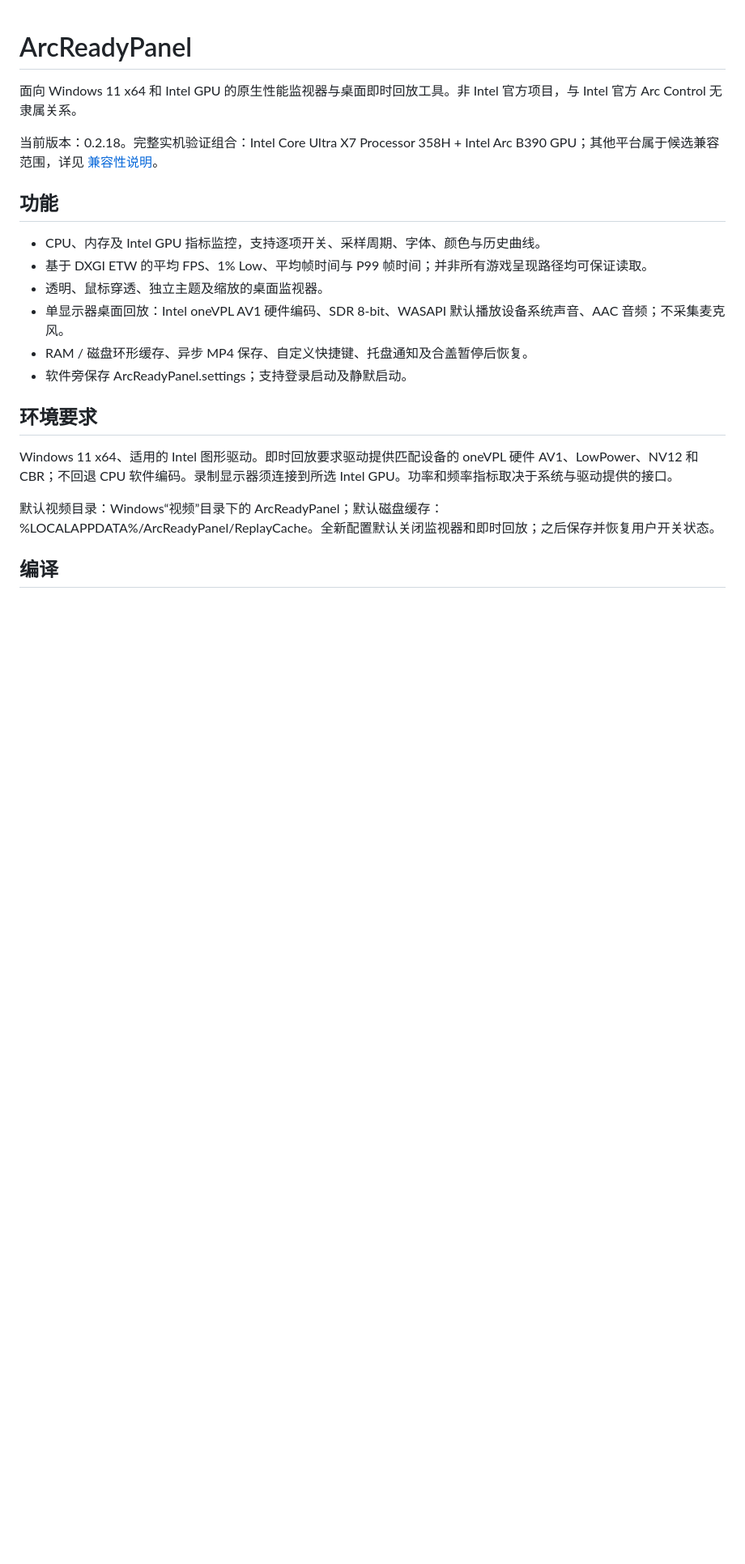
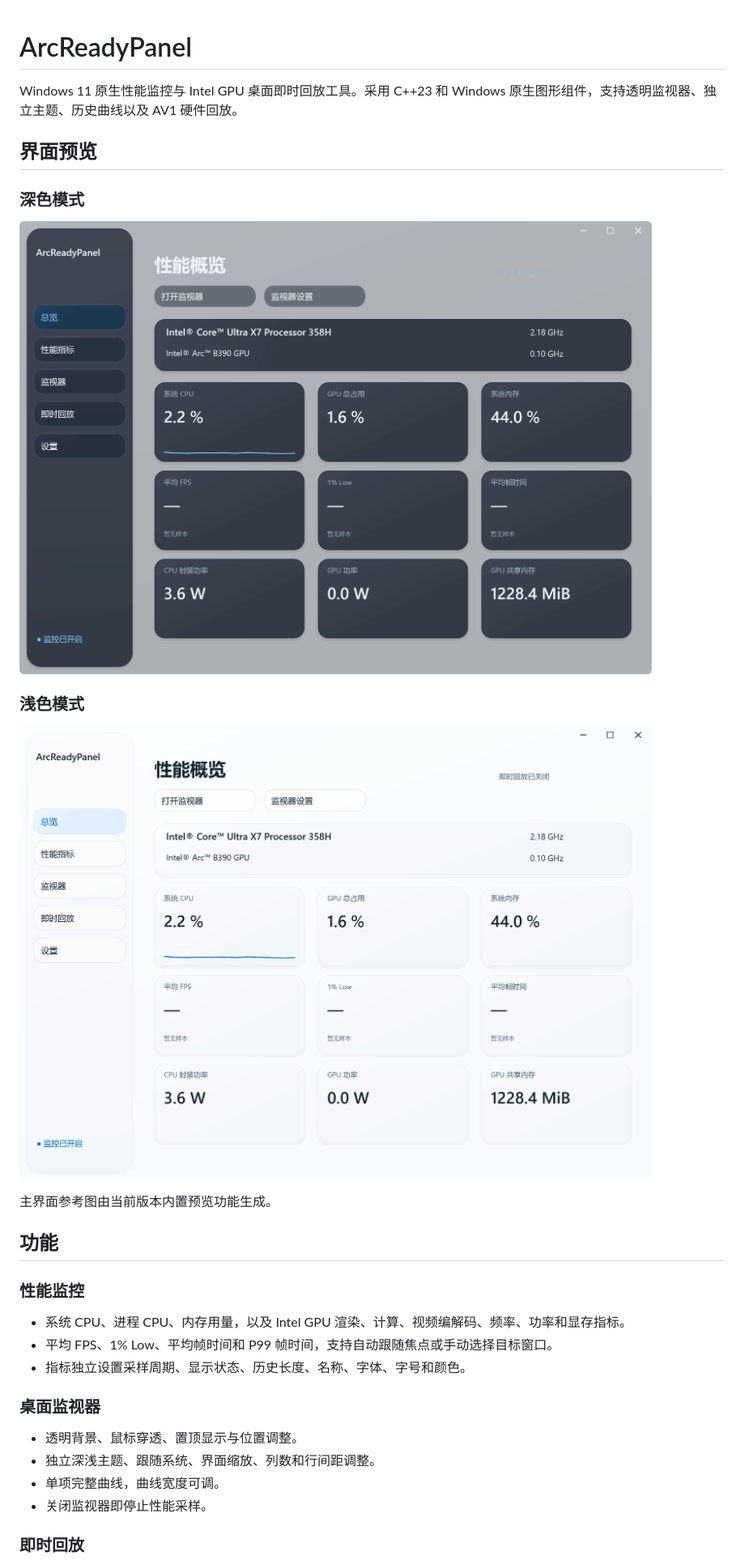
Before and after one commit to LunarRapids/ArcReadyPanel, a Markdown page: README.md, the part around one of its changes. Shown at 81% size. Drawn GitHub-style; pictures changed too: docs/images/overview-dark.png (added), docs/images/overview-light.png (added); blank space fills up the shorter version.

```diff
--- a/README.md
+++ b/README.md
@@ -1,23 +1,33 @@
 # ArcReadyPanel
 
-面向 Windows 11 x64 和 Intel GPU 的原生性能监视器与桌面即时回放工具。非 Intel 官方项目，与 Intel 官方 Arc Control 无隶属关系。
+Windows 11 原生性能监控与 Intel GPU 桌面即时回放工具。采用 C++23 和 Windows 原生图形组件，支持透明监视器、独立主题、历史曲线以及 AV1 硬件回放。
 
-当前版本：0.2.18。完整实机验证组合：Intel Core Ultra X7 Processor 358H + Intel Arc B390 GPU；其他平台属于候选兼容范围，详见 [兼容性说明](docs/compatibility.md)。
+## 界面预览
+
+### 深色模式
+
+![ArcReadyPanel 深色主界面](docs/images/overview-dark.png)
+
+### 浅色模式
+
+![ArcReadyPanel 浅色主界面](docs/images/overview-light.png)
+
+主界面参考图由当前版本内置预览功能生成。
 
 ## 功能
 
-- CPU、内存及 Intel GPU 指标监控，支持逐项开关、采样周期、字体、颜色与历史曲线。
-- 基于 DXGI ETW 的平均 FPS、1% Low、平均帧时间与 P99 帧时间；并非所有游戏呈现路径均可保证读取。
-- 透明、鼠标穿透、独立主题及缩放的桌面监视器。
-- 单显示器桌面回放：Intel oneVPL AV1 硬件编码、SDR 8-bit、WASAPI 默认播放设备系统声音、AAC 音频；不采集麦克风。
-- RAM / 磁盘环形缓存、异步 MP4 保存、自定义快捷键、托盘通知及合盖暂停后恢复。
-- 软件旁保存 ArcReadyPanel.settings；支持登录启动及静默启动。
+### 性能监控
 
-## 环境要求
+- 系统 CPU、进程 CPU、内存用量，以及 Intel GPU 渲染、计算、视频编解码、频率、功率和显存指标。
+- 平均 FPS、1% Low、平均帧时间和 P99 帧时间，支持自动跟随焦点或手动选择目标窗口。
+- 指标独立设置采样周期、显示状态、历史长度、名称、字体、字号和颜色。
 
-Windows 11 x64、适用的 Intel 图形驱动。即时回放要求驱动提供匹配设备的 oneVPL 硬件 AV1、LowPower、NV12 和 CBR；不回退 CPU 软件编码。录制显示器须连接到所选 Intel GPU。功率和频率指标取决于系统与驱动提供的接口。
+### 桌面监视器
 
-默认视频目录：Windows“视频”目录下的 ArcReadyPanel；默认磁盘缓存：%LOCALAPPDATA%/ArcReadyPanel/ReplayCache。全新配置默认关闭监视器和即时回放；之后保存并恢复用户开关状态。
+- 透明背景、鼠标穿透、置顶显示与位置调整。
+- 独立深浅主题、跟随系统、界面缩放、列数和行间距调整。
+- 单项完整曲线，曲线宽度可调。
+- 关闭监视器即停止性能采样。
 
-## 编译
+### 即时回放
 
```
Also changed, not shown: other parts of README.md (+56 -11 lines), docs/compatibility.md (added, +30 -0 lines).
